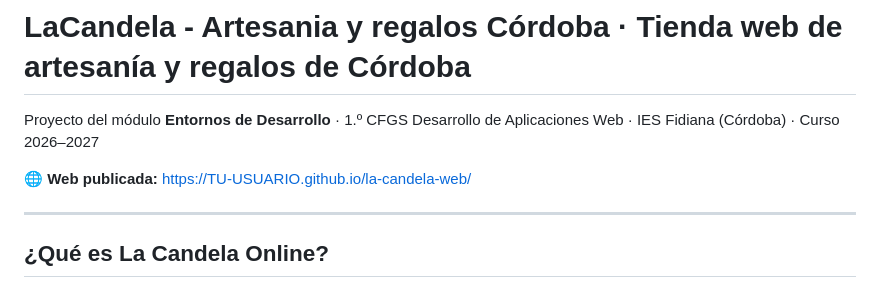
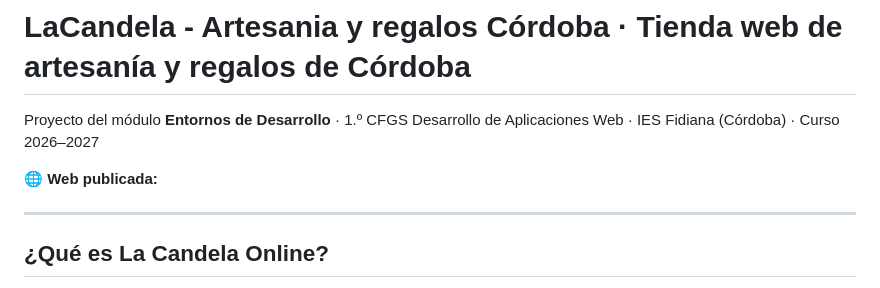
Before and after one commit to MohamedAmine-23/La-Candela-Artesania-y-Regalos-Cordoba, a Markdown page: README.md, the part around the change. GitHub-like rendering.

Commit message:
Update published web URL in README
Removed the placeholder URL from the README.

```diff
--- a/README.md
+++ b/README.md
@@ -2,7 +2,7 @@
 
 Proyecto del módulo **Entornos de Desarrollo** · 1.º CFGS Desarrollo de Aplicaciones Web · IES Fidiana (Córdoba) · Curso 2026–2027
 
-🌐 **Web publicada:** https://TU-USUARIO.github.io/la-candela-web/
+🌐 **Web publicada:**
 
 ---
 
```
